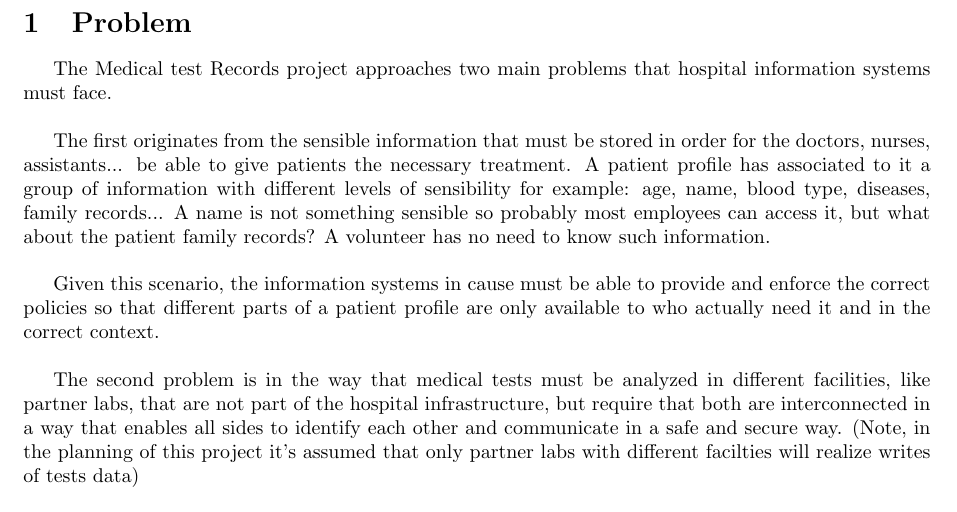
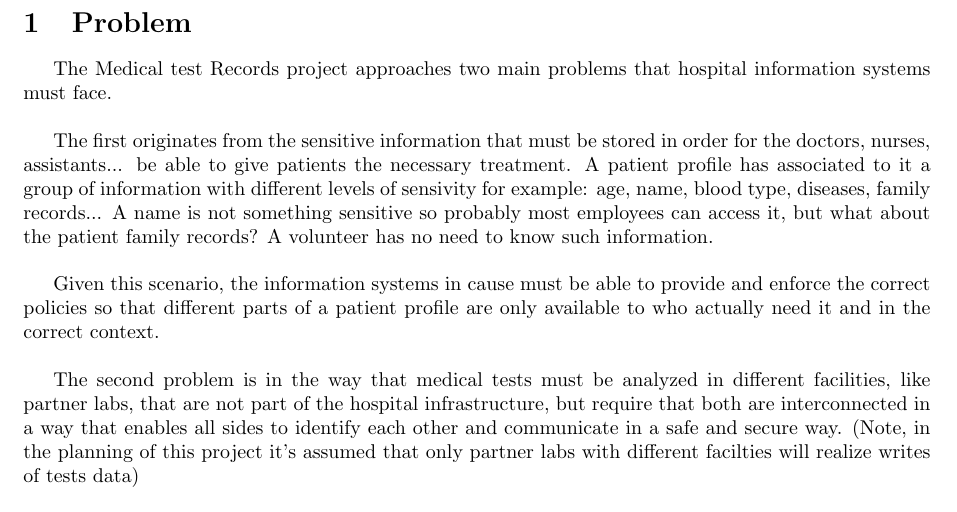
Before and after one commit to Allex-Op/SIRS_Project, a LaTeX book (docs/proposta/main.tex, which reads docs/proposta/introduction.tex): part of page 2 of 6, cut so that both start at the same text. Compiled offline with pdfLaTeX.

Commit message:
Update introduction.tex

```diff
--- a/docs/proposta/introduction.tex
+++ b/docs/proposta/introduction.tex
@@ -2,8 +2,8 @@
 
 The Medical test Records project approaches two main problems that hospital information systems must face. \\
 
-The first originates from the sensible information that must be stored in order for the doctors, nurses, assistants... be able to give patients the necessary treatment. A patient profile has associated to it a group of information with different levels of sensibility for example: age, name, blood type, diseases, family records...
-A name is not something sensible so probably most employees can access it, but what about the patient family records? A volunteer has no need to know such information. \\
+The first originates from the sensitive information that must be stored in order for the doctors, nurses, assistants... be able to give patients the necessary treatment. A patient profile has associated to it a group of information with different levels of sensivity for example: age, name, blood type, diseases, family records...
+A name is not something sensitive so probably most employees can access it, but what about the patient family records? A volunteer has no need to know such information. \\
 
 Given this scenario, the information systems in cause must be able to provide and enforce the correct policies so that different parts of a patient profile are only available to who actually need it and in the correct context. \\
 
```
